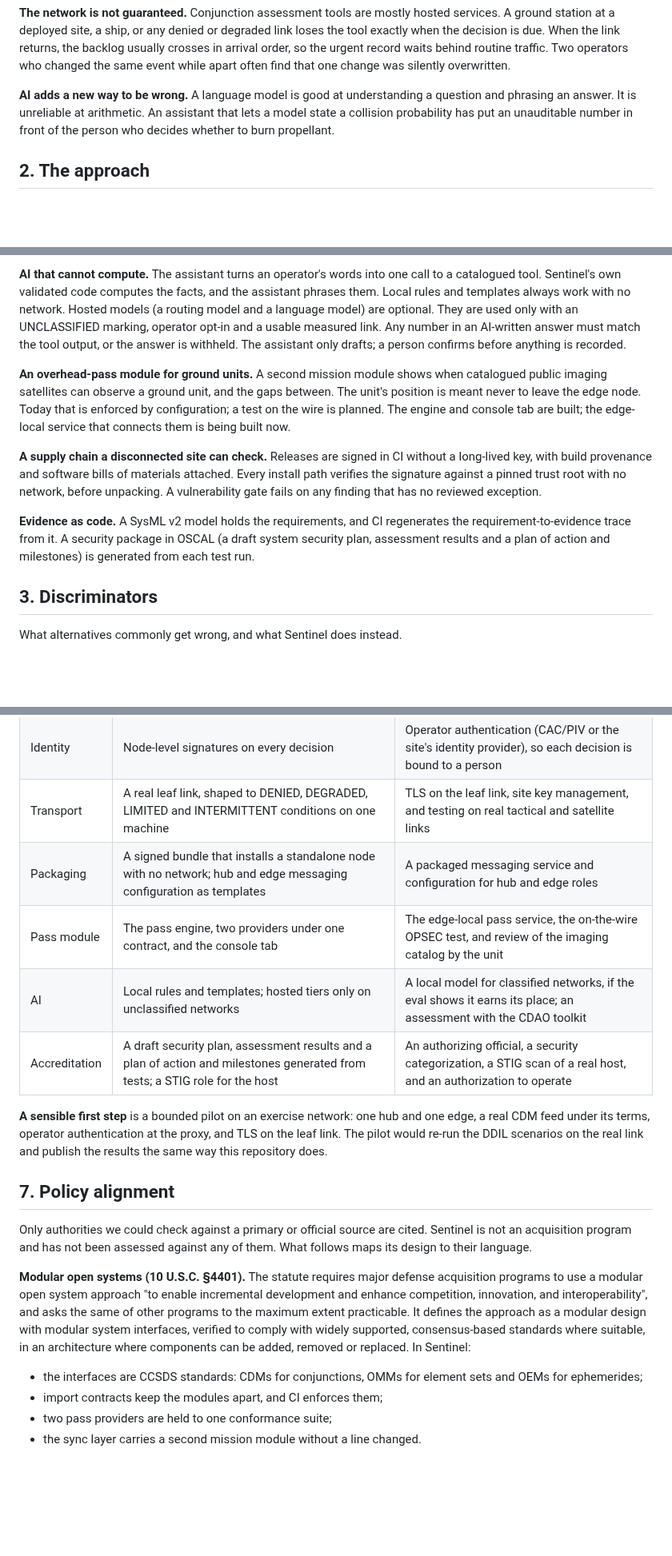
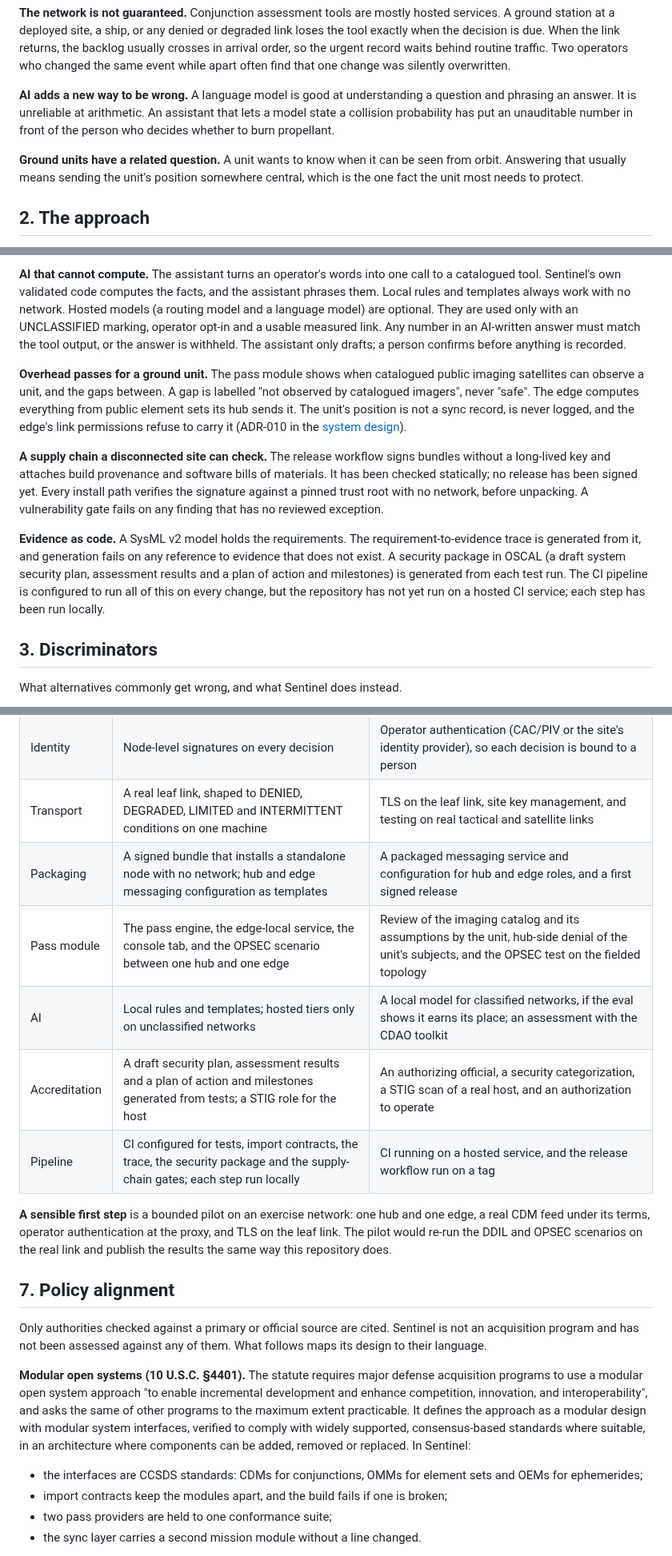
Before and after one commit to anonymous-kinda/sentinel, a Markdown page: docs/white-paper.md, 3 parts joined by grey strips. Shown at 80% size. GitHub-like rendering; blank space fills up the shorter version.

Commit message:
WIP: white paper on the regenerated DDIL, trace and OPSEC reports
Co-Authored-By: Claude Opus 5.5 <noreply@anthropic.com>

```diff
--- a/docs/white-paper.md
+++ b/docs/white-paper.md
@@ -28,6 +29,8 @@ Sentinel is a decision aid built for that call. It computes collision risk with
 
 **AI adds a new way to be wrong.** A language model is good at understanding a question and phrasing an answer. It is unreliable at arithmetic. An assistant that lets a model state a collision probability has put an unauditable number in front of the person who decides whether to burn propellant.
 
+**Ground units have a related question.** A unit wants to know when it can be seen from orbit. Answering that usually means sending the unit's position somewhere central, which is the one fact the unit most needs to protect.
+
 ## 2. The approach
 
 **One bundle, three roles.** The same signed bundle installs a cloud hub, a forward edge node or a standalone node. The role is configuration, not a separate build. Every node serves its own console from its own data. The console makes no request beyond its own node, so it works on a network with no route to the internet.
@@ -38,11 +41,11 @@ Sentinel is a decision aid built for that call. It computes collision risk with
 
 **AI that cannot compute.** The assistant turns an operator's words into one call to a catalogued tool. Sentinel's own validated code computes the facts, and the assistant phrases them. Local rules and templates always work with no network. Hosted models (a routing model and a language model) are optional. They are used only with an UNCLASSIFIED marking, operator opt-in and a usable measured link. Any number in an AI-written answer must match the tool output, or the answer is withheld. The assistant only drafts; a person confirms before anything is recorded.
 
-**An overhead-pass module for ground units.** A second mission module shows when catalogued public imaging satellites can observe a ground unit, and the gaps between. The unit's position is meant never to leave the edge node. Today that is enforced by configuration; a test on the wire is planned. The engine and console tab are built; the edge-local service that connects them is being built now.
+**Overhead passes for a ground unit.** The pass module shows when catalogued public imaging satellites can observe a unit, and the gaps between. A gap is labelled "not observed by catalogued imagers", never "safe". The edge computes everything from public element sets its hub sends it. The unit's position is not a sync record, is never logged, and the edge's link permissions refuse to carry it (ADR-010 in the [system design](system-design.md)).
 
-**A supply chain a disconnected site can check.** Releases are signed in CI without a long-lived key, with build provenance and software bills of materials attached. Every install path verifies the signature against a pinned trust root with no network, before unpacking. A vulnerability gate fails on any finding that has no reviewed exception.
+**A supply chain a disconnected site can check.** The release workflow signs bundles without a long-lived key and attaches build provenance and software bills of materials. It has been checked statically; no release has been signed yet. Every install path verifies the signature against a pinned trust root with no network, before unpacking. A vulnerability gate fails on any finding that has no reviewed exception.
 
-**Evidence as code.** A SysML v2 model holds the requirements, and CI regenerates the requirement-to-evidence trace from it. A security package in OSCAL (a draft system security plan, assessment results and a plan of action and milestones) is generated from each test run.
+**Evidence as code.** A SysML v2 model holds the requirements. The requirement-to-evidence trace is generated from it, and generation fails on any reference to evidence that does not exist. A security package in OSCAL (a draft system security plan, assessment results and a plan of action and milestones) is generated from each test run. The CI pipeline is configured to run all of this on every change, but the repository has not yet run on a hosted CI service; each step has been run locally.
 
 ## 3. Discriminators
 
@@ -113,21 +121,22 @@ What is demonstrated here, and what fielding would still require.
 | Data | NASA's published CDMs, a scripted exercise scenario, and a public element-set snapshot | Real CDM access under its terms, an ingest adapter for that source, and acceptance testing with operators |
 | Identity | Node-level signatures on every decision | Operator authentication (CAC/PIV or the site's identity provider), so each decision is bound to a person |
 | Transport | A real leaf link, shaped to DENIED, DEGRADED, LIMITED and INTERMITTENT conditions on one machine | TLS on the leaf link, site key management, and testing on real tactical and satellite links |
-| Packaging | A signed bundle that installs a standalone node with no network; hub and edge messaging configuration as templates | A packaged messaging service and configuration for hub and edge roles |
-| Pass module | The pass engine, two providers under one contract, and the console tab | The edge-local pass service, the on-the-wire OPSEC test, and review of the imaging catalog by the unit |
+| Packaging | A signed bundle that installs a standalone node with no network; hub and edge messaging configuration as templates | A packaged messaging service and configuration for hub and edge roles, and a first signed release |
+| Pass module | The pass engine, the edge-local service, the console tab, and the OPSEC scenario between one hub and one edge | Review of the imaging catalog and its assumptions by the unit, hub-side denial of the unit's subjects, and the OPSEC test on the fielded topology |
 | AI | Local rules and templates; hosted tiers only on unclassified networks | A local model for classified networks, if the eval shows it earns its place; an assessment with the CDAO toolkit |
 | Accreditation | A draft security plan, assessment results and a plan of action and milestones generated from tests; a STIG role for the host | An authorizing official, a security categorization, a STIG scan of a real host, and an authorization to operate |
+| Pipeline | CI configured for tests, import contracts, the trace, the security package and the supply-chain gates; each step run locally | CI running on a hosted service, and the release workflow run on a tag |
 
-**A sensible first step** is a bounded pilot on an exercise network: one hub and one edge, a real CDM feed under its terms, operator authentication at the proxy, and TLS on the leaf link. The pilot would re-run the DDIL scenarios on the real link and publish the results the same way this repository does.
+**A sensible first step** is a bounded pilot on an exercise network: one hub and one edge, a real CDM feed under its terms, operator authentication at the proxy, and TLS on the leaf link. The pilot would re-run the DDIL and OPSEC scenarios on the real link and publish the results the same way this repository does.
 
 ## 7. Policy alignment
 
-Only authorities we could check against a primary or official source are cited. Sentinel is not an acquisition program and has not been assessed against any of them. What follows maps its design to their language.
+Only authorities checked against a primary or official source are cited. Sentinel is not an acquisition program and has not been assessed against any of them. What follows maps its design to their language.
 
 **Modular open systems (10 U.S.C. §4401).** The statute requires major defense acquisition programs to use a modular open system approach "to enable incremental development and enhance competition, innovation, and interoperability", and asks the same of other programs to the maximum extent practicable. It defines the approach as a modular design with modular system interfaces, verified to comply with widely supported, consensus-based standards where suitable, in an architecture where components can be added, removed or replaced. In Sentinel:
 
 - the interfaces are CCSDS standards: CDMs for conjunctions, OMMs for element sets and OEMs for ephemerides;
-- import contracts keep the modules apart, and CI enforces them;
+- import contracts keep the modules apart, and the build fails if one is broken;
 - two pass providers are held to one conformance suite;
 - the sync layer carries a second mission module without a line changed.
 
```
Also changed, not shown: other parts of docs/white-paper.md (+21 -15 lines).
